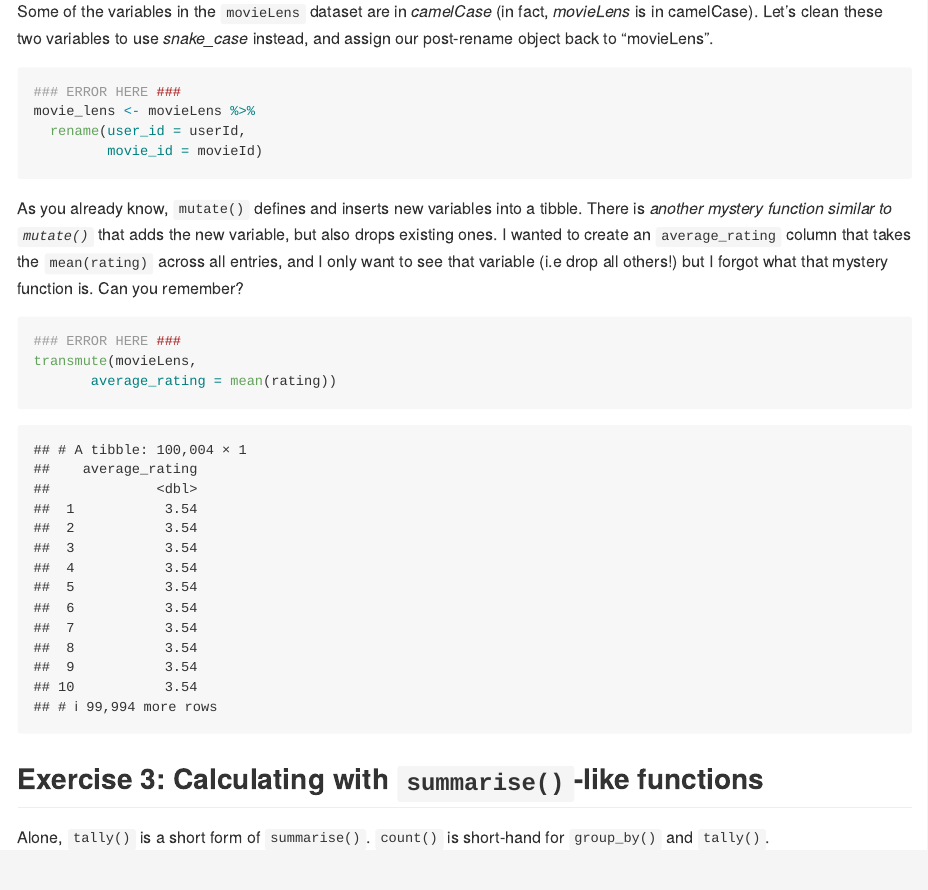
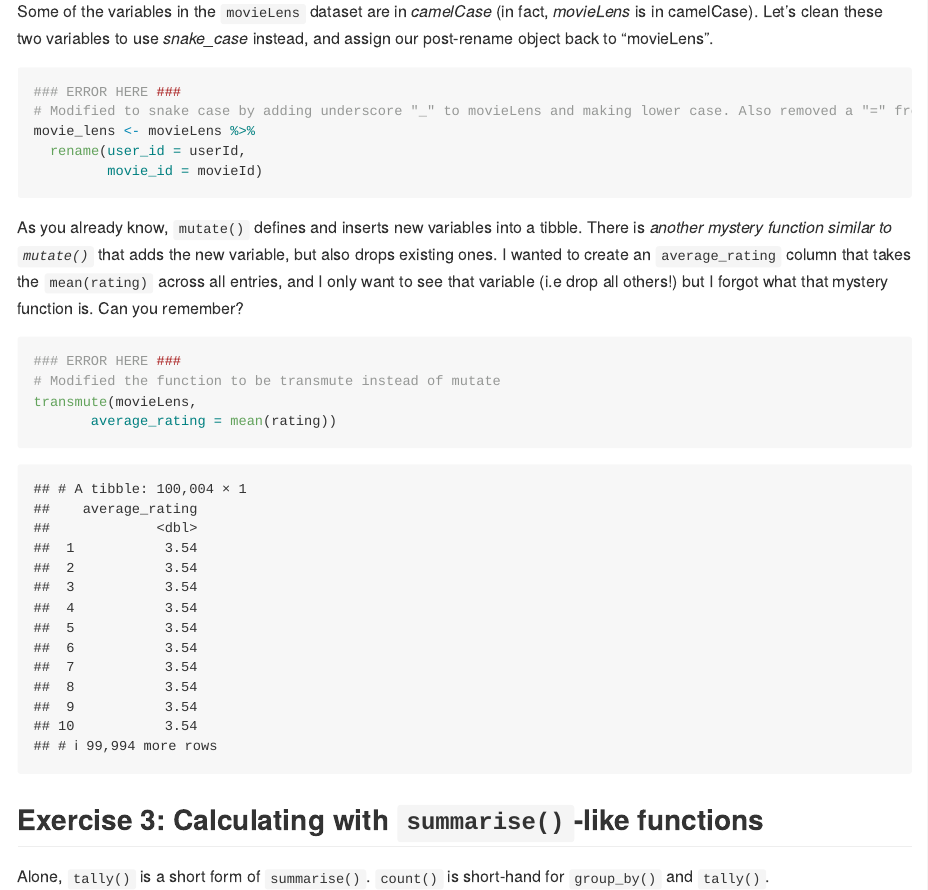
Before and after one commit to stat545ubc-2025/collaborative-project-group-1, an R Markdown document (troubleshooting-2.Rmd): the page in a window 1100 px wide, from 4800 px down. Rendered offline with R 4.5, knitr and Pandoc, with nearby package versions; the gapminder table comes from the copy in Python's plotly package.

Commit message:
Added error details

````diff
--- a/troubleshooting-2.Rmd
+++ b/troubleshooting-2.Rmd
@@ -90,6 +90,7 @@ Some of the variables in the `movieLens` dataset are in *camelCase* (in fact, *m
 
 ```{r}
 ### ERROR HERE ###
+# Modified to snake case by adding underscore "_" to movieLens and making lower case. Also removed a "=" from the rename function
 movie_lens <- movieLens %>%
   rename(user_id = userId,
          movie_id = movieId)
@@ -99,6 +100,7 @@ As you already know, `mutate()` defines and inserts new variables into a tibble.
 
 ```{r}
 ### ERROR HERE ###
+# Modified the function to be transmute instead of mutate
 transmute(movieLens,
        average_rating = mean(rating))
 ```
````
